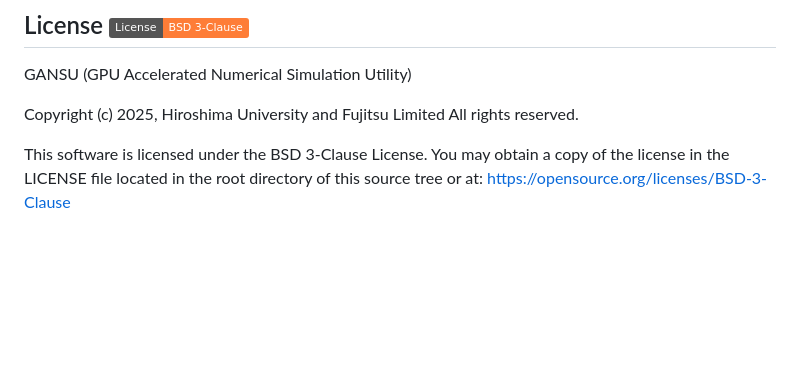
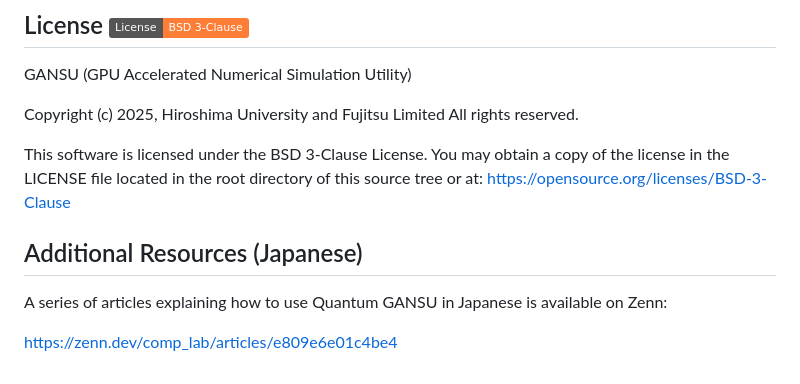
Before and after one commit to mitsuboh/GANSU_SYCL, a Markdown page: README.md, the part around the change. Rendered like a GitHub page; badges without logos; blank space fills up the shorter version.

```diff
--- a/README.md
+++ b/README.md
@@ -202,3 +202,9 @@ This software is licensed under the BSD 3-Clause License.
 You may obtain a copy of the license in the LICENSE file
 located in the root directory of this source tree or at:
 https://opensource.org/licenses/BSD-3-Clause
+
+
+## Additional Resources (Japanese)
+A series of articles explaining how to use Quantum GANSU in Japanese is available on Zenn:
+
+https://zenn.dev/comp_lab/articles/e809e6e01c4be4
```
